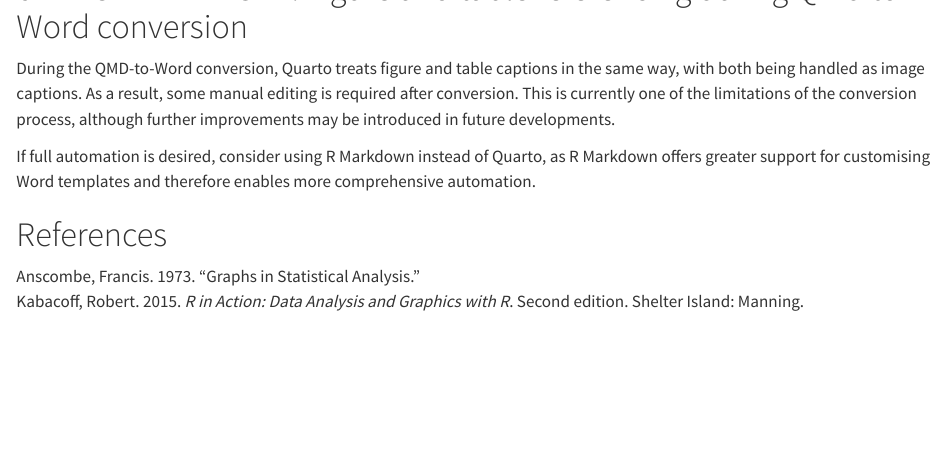
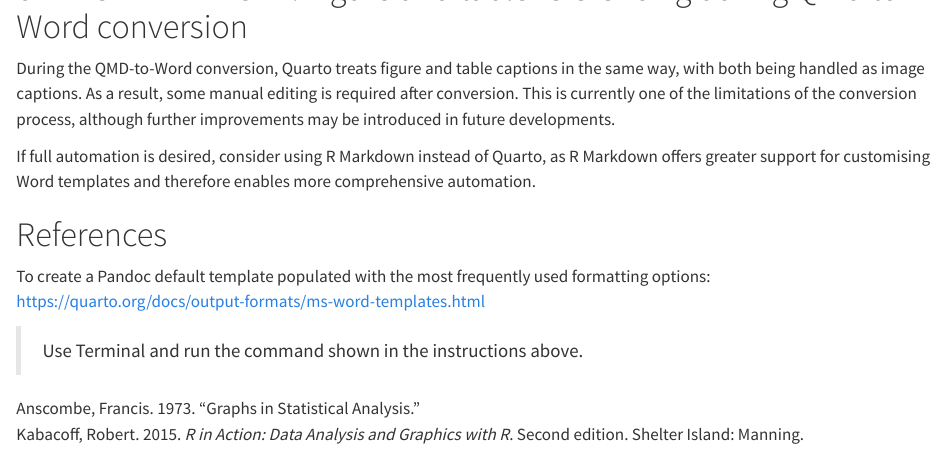
Before and after one commit to sook-tusk/SRMS-Workshop, a Quarto document (Intro-Quarto-UsingR/3.3_Quarto_Bib_WordTemplate.qmd): the page in a window 1100 px wide, from 2250 px down. Rendered offline with R 4.5, knitr and Pandoc in place of Quarto, with nearby package versions; drawn as R Markdown's standard HTML page in place of the format the file asks for.

Commit message:
pandoc default template

```diff
--- a/Intro-Quarto-UsingR/3.3_Quarto_Bib_WordTemplate.qmd
+++ b/Intro-Quarto-UsingR/3.3_Quarto_Bib_WordTemplate.qmd
@@ -111,3 +111,7 @@ During the QMD-to-Word conversion, Quarto treats figure and table captions in th
 If full automation is desired, consider using R Markdown instead of Quarto, as R Markdown offers greater support for customising Word templates and therefore enables more comprehensive automation.
 
 # References {.unnumbered}
+To create a Pandoc default template populated with the most frequently used formatting options:
+<https://quarto.org/docs/output-formats/ms-word-templates.html>
+
+> Use Terminal and run the command shown in the instructions above.
```
